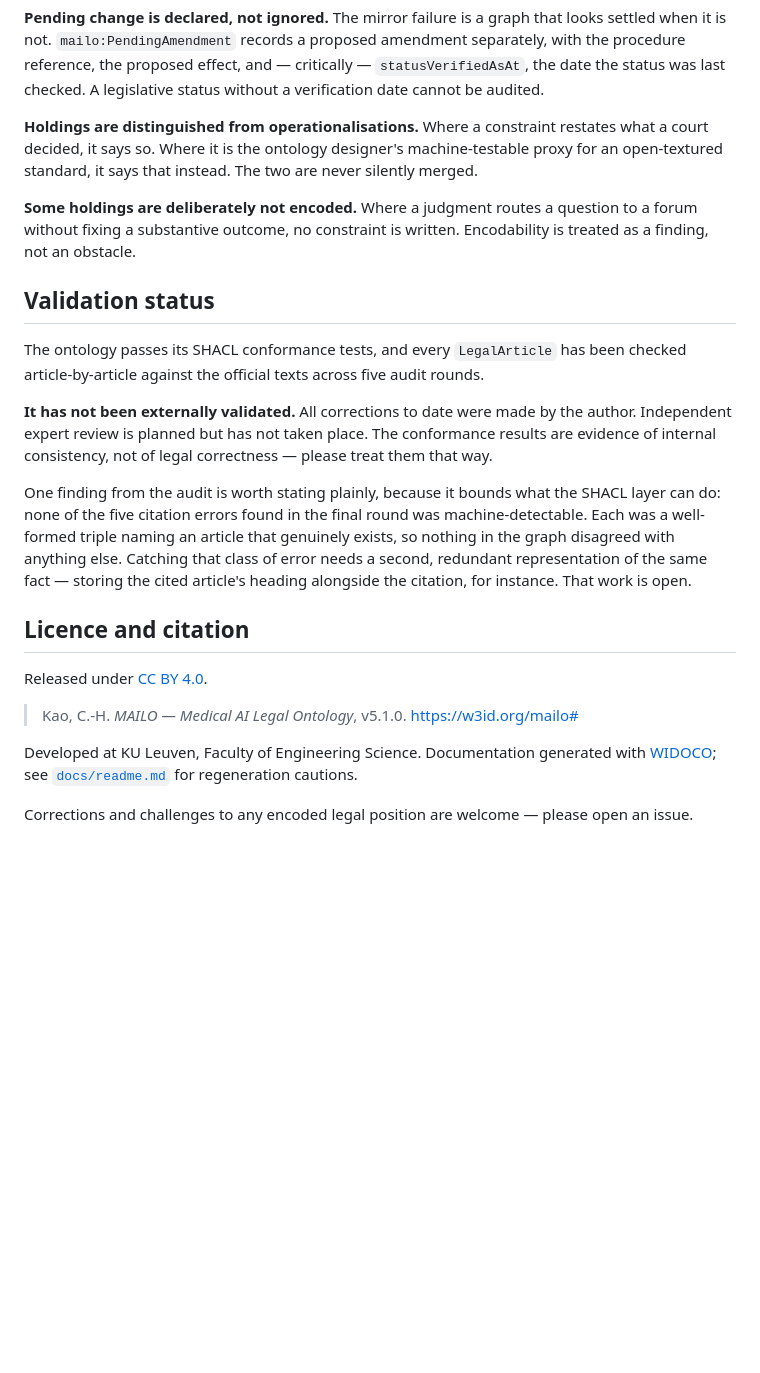
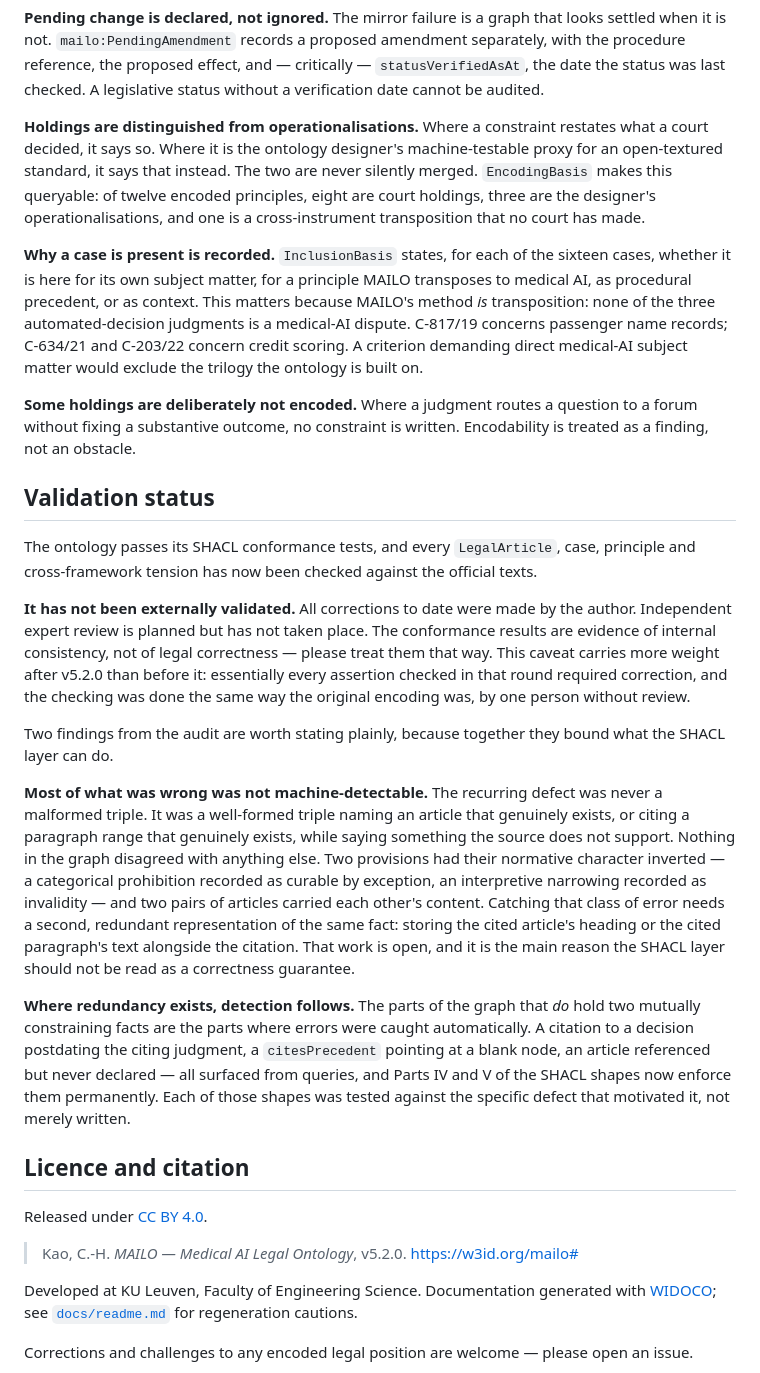
Before and after one commit to vrkkao-eng/Mailo-ontology, a Markdown page: README.md, the part around one of its changes. Drawn GitHub-style; blank space fills up the shorter version.

```diff
--- a/README.md
+++ b/README.md
@@ -59,7 +60,17 @@ status was last checked. A legislative status without a verification date cannot
 
 **Holdings are distinguished from operationalisations.** Where a constraint restates what a
 court decided, it says so. Where it is the ontology designer's machine-testable proxy for an
-open-textured standard, it says that instead. The two are never silently merged.
+open-textured standard, it says that instead. The two are never silently merged. `EncodingBasis`
+makes this queryable: of twelve encoded principles, eight are court holdings, three are the
+designer's operationalisations, and one is a cross-instrument transposition that no court has
+made.
+
+**Why a case is present is recorded.** `InclusionBasis` states, for each of the sixteen cases,
+whether it is here for its own subject matter, for a principle MAILO transposes to medical AI,
+as procedural precedent, or as context. This matters because MAILO's method *is* transposition:
+none of the three automated-decision judgments is a medical-AI dispute. C-817/19 concerns
+passenger name records; C-634/21 and C-203/22 concern credit scoring. A criterion demanding
+direct medical-AI subject matter would exclude the trilogy the ontology is built on.
 
 **Some holdings are deliberately not encoded.** Where a judgment routes a question to a forum
 without fixing a substantive outcome, no constraint is written. Encodability is treated as a
@@ -67,25 +78,41 @@ finding, not an obstacle.
 
 ## Validation status
 
-The ontology passes its SHACL conformance tests, and every `LegalArticle` has been checked
-article-by-article against the official texts across five audit rounds.
+The ontology passes its SHACL conformance tests, and every `LegalArticle`, case, principle and
+cross-framework tension has now been checked against the official texts.
 
 **It has not been externally validated.** All corrections to date were made by the author.
 Independent expert review is planned but has not taken place. The conformance results are
-evidence of internal consistency, not of legal correctness — please treat them that way.
+evidence of internal consistency, not of legal correctness — please treat them that way. This
+caveat carries more weight after v5.2.0 than before it: essentially every assertion checked in
+that round required correction, and the checking was done the same way the original encoding
+was, by one person without review.
 
-One finding from the audit is worth stating plainly, because it bounds what the SHACL layer can
-do: none of the five citation errors found in the final round was machine-detectable. Each was
-a well-formed triple naming an article that genuinely exists, so nothing in the graph disagreed
-with anything else. Catching that class of error needs a second, redundant representation of
-the same fact — storing the cited article's heading alongside the citation, for instance. That
-work is open.
+Two findings from the audit are worth stating plainly, because together they bound what the
+SHACL layer can do.
+
+**Most of what was wrong was not machine-detectable.** The recurring defect was never a
+malformed triple. It was a well-formed triple naming an article that genuinely exists, or citing
+a paragraph range that genuinely exists, while saying something the source does not support.
+Nothing in the graph disagreed with anything else. Two provisions had their normative character
+inverted — a categorical prohibition recorded as curable by exception, an interpretive narrowing
+recorded as invalidity — and two pairs of articles carried each other's content. Catching that
+class of error needs a second, redundant representation of the same fact: storing the cited
+article's heading or the cited paragraph's text alongside the citation. That work is open, and
+it is the main reason the SHACL layer should not be read as a correctness guarantee.
+
+**Where redundancy exists, detection follows.** The parts of the graph that *do* hold two
+mutually constraining facts are the parts where errors were caught automatically. A citation to
+a decision postdating the citing judgment, a `citesPrecedent` pointing at a blank node, an
+article referenced but never declared — all surfaced from queries, and Parts IV and V of the
+SHACL shapes now enforce them permanently. Each of those shapes was tested against the specific
+defect that motivated it, not merely written.
 
 ## Licence and citation
 
 Released under [CC BY 4.0](https://creativecommons.org/licenses/by/4.0/).
 
-> Kao, C.-H. *MAILO — Medical AI Legal Ontology*, v5.1.0. https://w3id.org/mailo#
+> Kao, C.-H. *MAILO — Medical AI Legal Ontology*, v5.2.0. https://w3id.org/mailo#
 
 Developed at KU Leuven, Faculty of Engineering Science. Documentation generated with
 [WIDOCO](https://github.com/dgarijo/Widoco); see [`docs/readme.md`](docs/readme.md) for
```
Also changed, not shown: other parts of README.md (+8 -7 lines).
